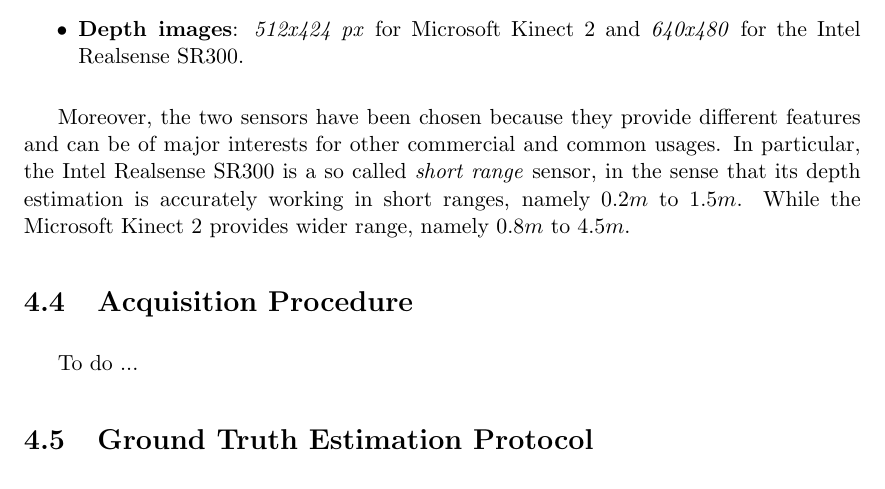
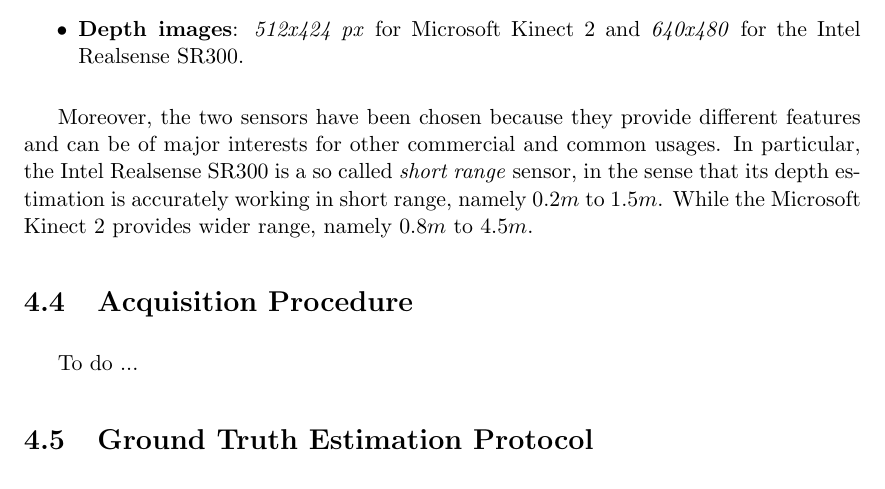
Before and after one commit to freelist/MasterThesis, a LaTeX thesis (thesis.tex, which reads chapters/3_raw_dataset.tex): part of page 39 of 43, cut so that both start at the same text. Compiled offline with pdfLaTeX.

```diff
--- a/chapters/3_raw_dataset.tex
+++ b/chapters/3_raw_dataset.tex
@@ -127,7 +127,7 @@
 	\item \textbf{Depth images}: \emph{512x424 px} for Microsoft Kinect 2 and \emph{640x480} for the Intel Realsense SR300.
 \end{itemize}
 
-Moreover, the two sensors have been chosen because they provide different features and can be of major interests for other commercial and common usages. In particular, the Intel Realsense SR300 is a so called \emph{short range} sensor, in the sense that its depth estimation is accurately working in short ranges, namely $0.2m$ to $1.5m$. While the Microsoft Kinect 2 provides wider range, namely $0.8m$ to $4.5m$.
+Moreover, the two sensors have been chosen because they provide different features and can be of major interests for other commercial and common usages. In particular, the Intel Realsense SR300 is a so called \emph{short range} sensor, in the sense that its depth estimation is accurately working in short range, namely $0.2m$ to $1.5m$. While the Microsoft Kinect 2 provides wider range, namely $0.8m$ to $4.5m$.
 
 \section{Acquisition Procedure}\label{sec:raw_acquisition_procedure}
 To do ...
```
